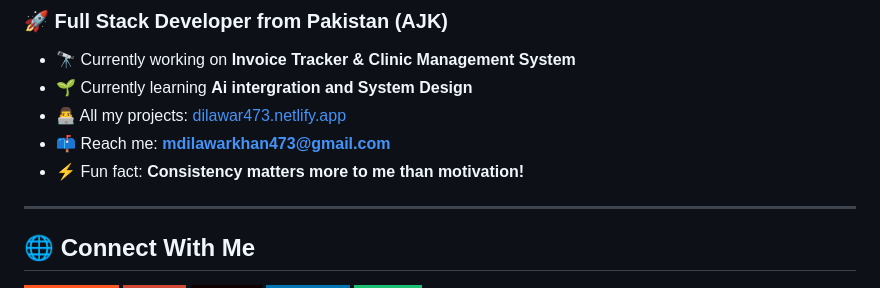
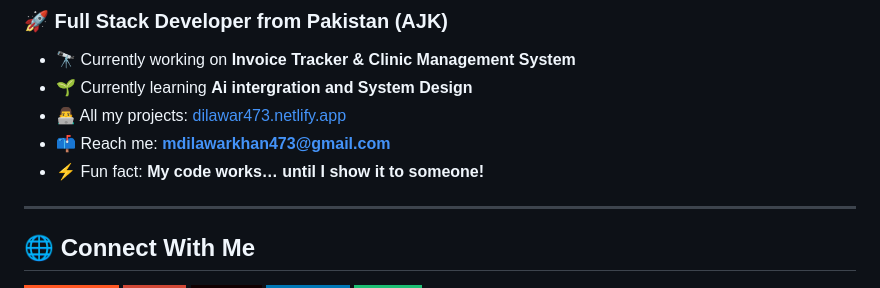
Before and after one commit to dilawar473/dilawar473, a Markdown page: README.md, the part around the change. Rendered like a GitHub page; badges without logos.

Commit message:
Update fun fact in README.md

```diff
--- a/README.md
+++ b/README.md
@@ -8,7 +8,7 @@
 - 🌱 Currently learning **Ai intergration and System Design**
 - 👨‍💻 All my projects: [dilawar473.netlify.app](https://dilawar473.netlify.app)
 - 📫 Reach me: **mdilawarkhan473@gmail.com**
-- ⚡ Fun fact: **Consistency matters more to me than motivation!**
+- ⚡ Fun fact: **My code works… until I show it to someone!**
 
 ---
 ## 🌐 Connect With Me
```
